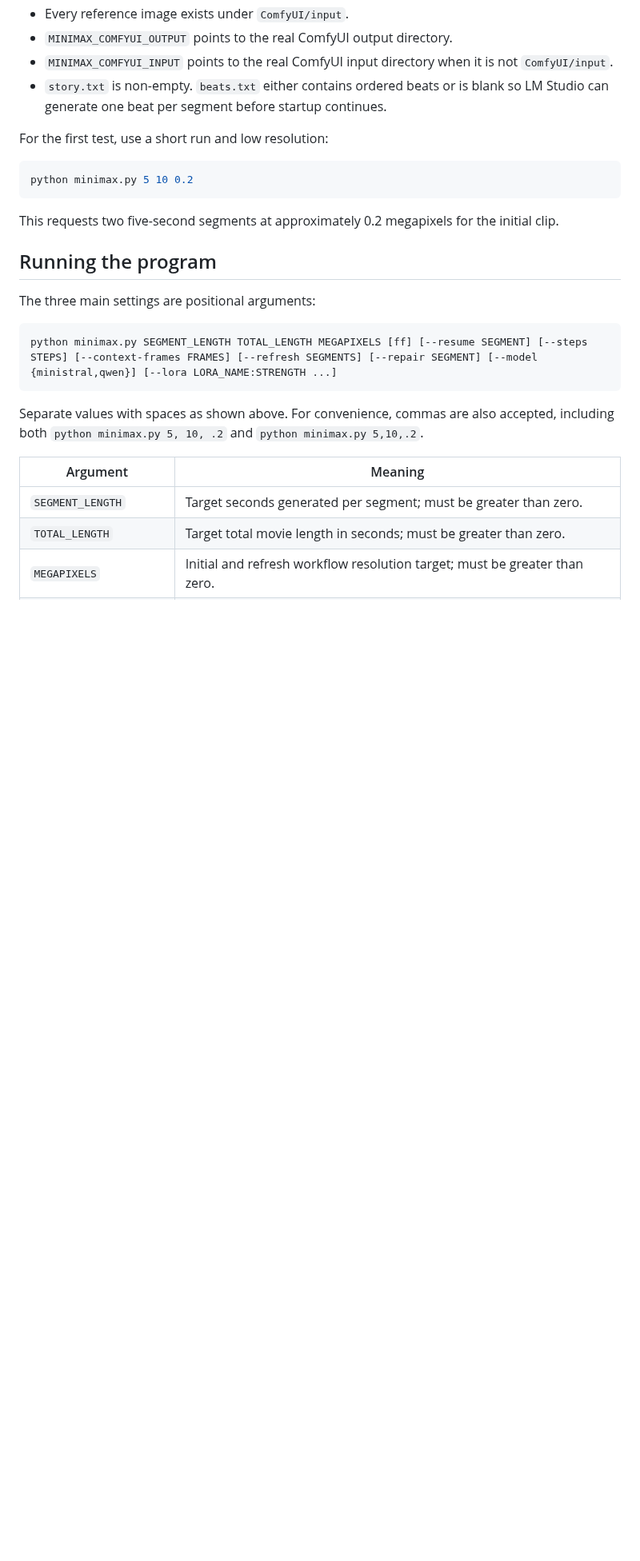
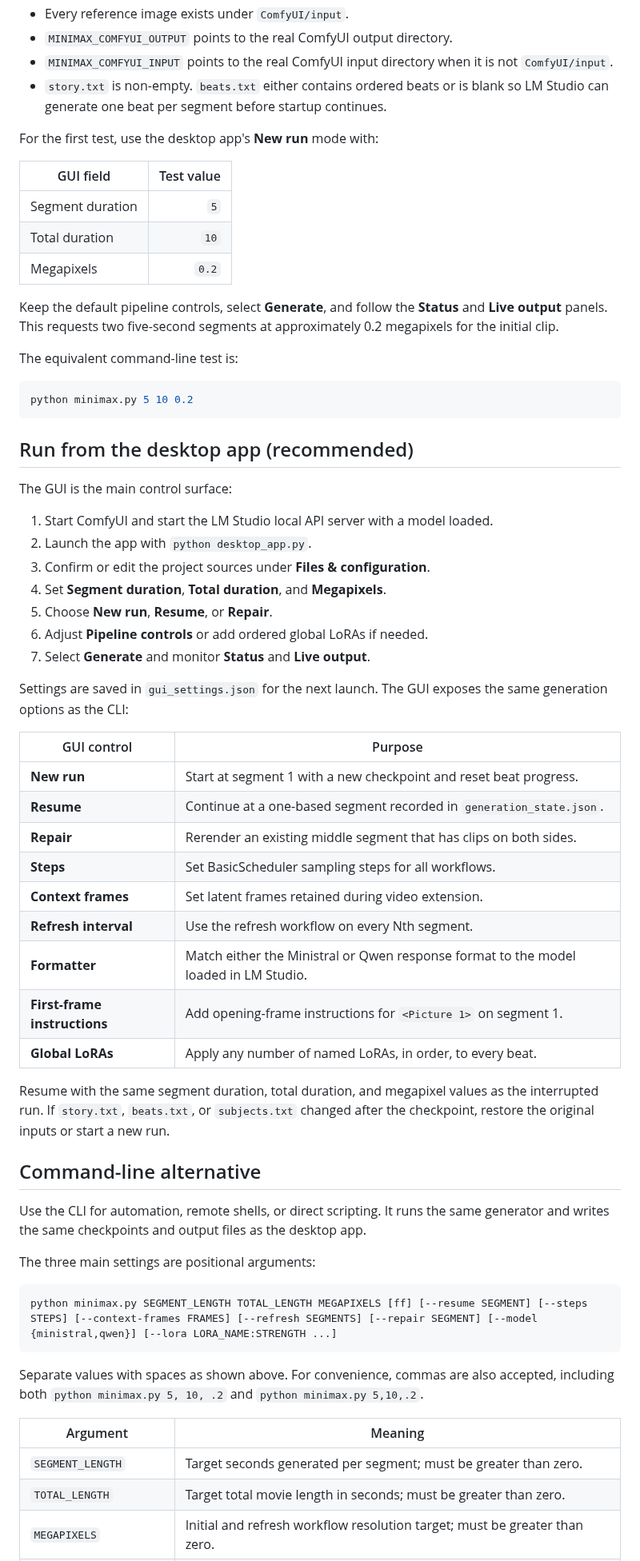
Before and after one commit to blanchetteje-hub/MiniMaxH3_Director, a Markdown page: README.md, the part around one of its changes. Shown at 80% size. Drawn GitHub-style; blank space fills up the shorter version.

````diff
--- a/README.md
+++ b/README.md
@@ -671,16 +728,60 @@ Confirm all of the following:
 - `story.txt` is non-empty. `beats.txt` either contains ordered beats or is blank
   so LM Studio can generate one beat per segment before startup continues.
 
-For the first test, use a short run and low resolution:
+For the first test, use the desktop app's **New run** mode with:
+
+| GUI field | Test value |
+|---|---:|
+| Segment duration | `5` |
+| Total duration | `10` |
+| Megapixels | `0.2` |
+
+Keep the default pipeline controls, select **Generate**, and follow the
+**Status** and **Live output** panels. This requests two five-second segments
+at approximately 0.2 megapixels for the initial clip.
+
+The equivalent command-line test is:
 
 ```powershell
 python minimax.py 5 10 0.2
 ```
 
-This requests two five-second segments at approximately 0.2 megapixels for the
-initial clip.
+## Run from the desktop app (recommended)
 
-## Running the program
+The GUI is the main control surface:
+
+1. Start ComfyUI and start the LM Studio local API server with a model loaded.
+2. Launch the app with `python desktop_app.py`.
+3. Confirm or edit the project sources under **Files & configuration**.
+4. Set **Segment duration**, **Total duration**, and **Megapixels**.
+5. Choose **New run**, **Resume**, or **Repair**.
+6. Adjust **Pipeline controls** or add ordered global LoRAs if needed.
+7. Select **Generate** and monitor **Status** and **Live output**.
+
+Settings are saved in `gui_settings.json` for the next launch. The GUI exposes
+the same generation options as the CLI:
+
+| GUI control | Purpose |
+|---|---|
+| **New run** | Start at segment 1 with a new checkpoint and reset beat progress. |
+| **Resume** | Continue at a one-based segment recorded in `generation_state.json`. |
+| **Repair** | Rerender an existing middle segment that has clips on both sides. |
+| **Steps** | Set BasicScheduler sampling steps for all workflows. |
+| **Context frames** | Set latent frames retained during video extension. |
+| **Refresh interval** | Use the refresh workflow on every Nth segment. |
+| **Formatter** | Match either the Ministral or Qwen response format to the model loaded in LM Studio. |
+| **First-frame instructions** | Add opening-frame instructions for `<Picture 1>` on segment 1. |
+| **Global LoRAs** | Apply any number of named LoRAs, in order, to every beat. |
+
+Resume with the same segment duration, total duration, and megapixel values as
+the interrupted run. If `story.txt`, `beats.txt`, or `subjects.txt` changed
+after the checkpoint, restore the original inputs or start a new run.
+
+## Command-line alternative
+
+Use the CLI for automation, remote shells, or direct scripting. It runs the
+same generator and writes the same checkpoints and output files as the desktop
+app.
 
 The three main settings are positional arguments:
 
````
Also changed, not shown: other parts of README.md (+128 -67 lines), docs/images/minimaxH3Director.png (added), 10 other files.
